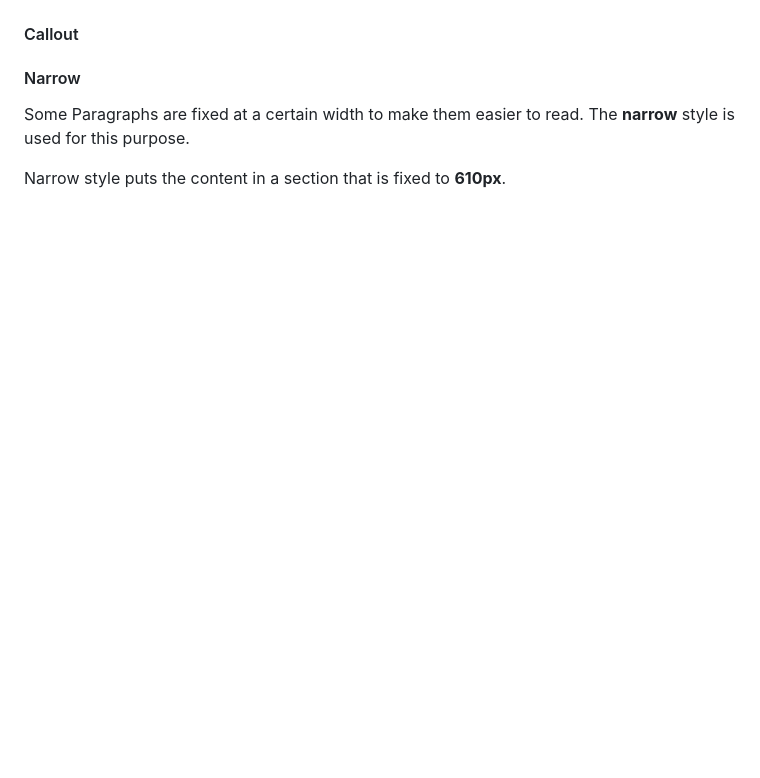
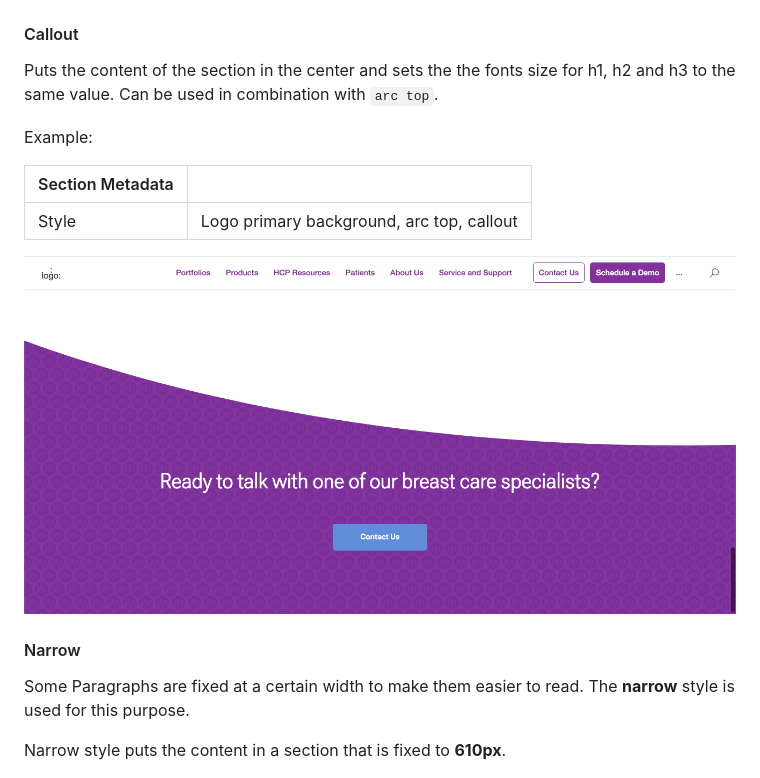
Before and after one commit to hlxsites/mammotome, a Markdown page: docs/section-metadata.md, the part around the change. Rendered like a GitHub page; pictures changed too: docs/assets/callout-example.png (added); blank space fills up the shorter version.

Commit message:
feat: callout

```diff
--- a/docs/section-metadata.md
+++ b/docs/section-metadata.md
@@ -167,6 +167,16 @@ Example:
 
 #### Callout
 
+Puts the content of the section in the center and sets the the fonts size for h1, h2 and h3 to the same value. Can be used in combination with `arc top`.
+
+Example:
+
+| Section Metadata |         |
+|------------------|---------|
+| Style            | Logo primary background, arc top, callout  |
+
+![callout-example.png](assets%2Fcallout-example.png)
+
 #### Narrow
 
 Some Paragraphs are fixed at a certain width to make them easier to read. The **narrow** style is used for this purpose.
```
